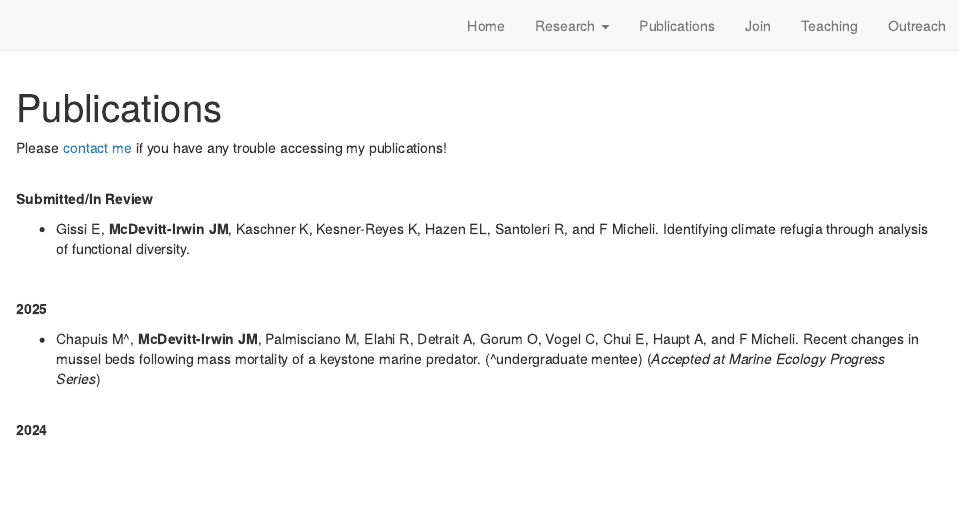
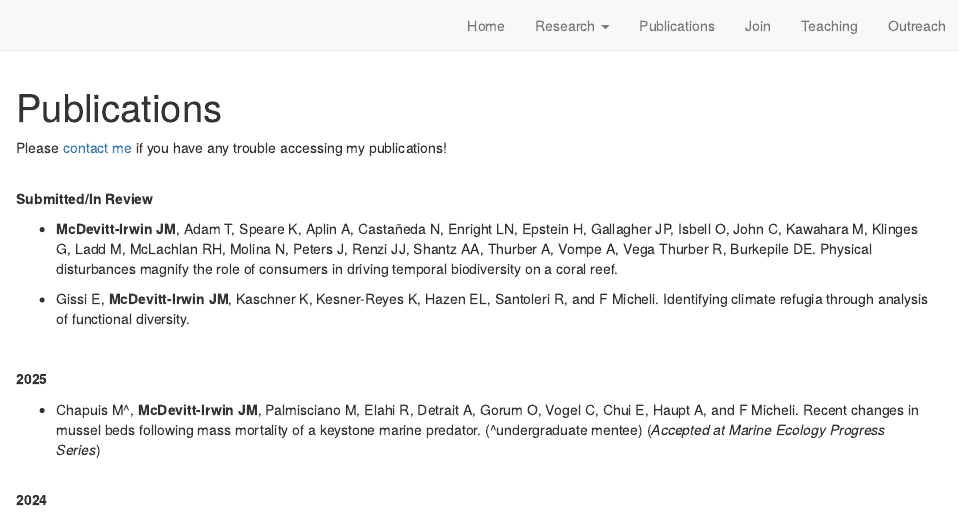
Before and after one commit to JamieMcDevittIrwin/JamieMcDevittIrwin.github.io, an R Markdown document (publications.Rmd): the page in a window 1100 px wide, from its top. Rendered offline with R 4.5, knitr and Pandoc, with nearby package versions; drawn as R Markdown's standard HTML page in place of the format the file asks for.

Commit message:
adding new publication

```diff
--- a/publications.Rmd
+++ b/publications.Rmd
@@ -7,6 +7,9 @@ Please [contact me](mailto:jmcirwin@ucsb.edu) if you have any trouble accessing
 
 
 **Submitted/In Review**
+
+* **McDevitt-Irwin JM**, Adam T, Speare K, Aplin A, Castañeda N, Enright LN, Epstein H, Gallagher JP, Isbell O, John C, Kawahara M, Klinges G, Ladd M, McLachlan RH, Molina N, Peters J, Renzi JJ, Shantz AA, Thurber A, Vompe A, Vega Thurber R, Burkepile DE. Physical disturbances magnify the role of consumers in driving temporal biodiversity on a coral reef.
+
 
 * Gissi E, **McDevitt-Irwin JM**, Kaschner K, Kesner-Reyes K, Hazen EL, Santoleri R, and F Micheli. Identifying climate refugia through analysis of functional diversity.
 
```
Also changed, not shown: docs/search.json, 3 other files.
